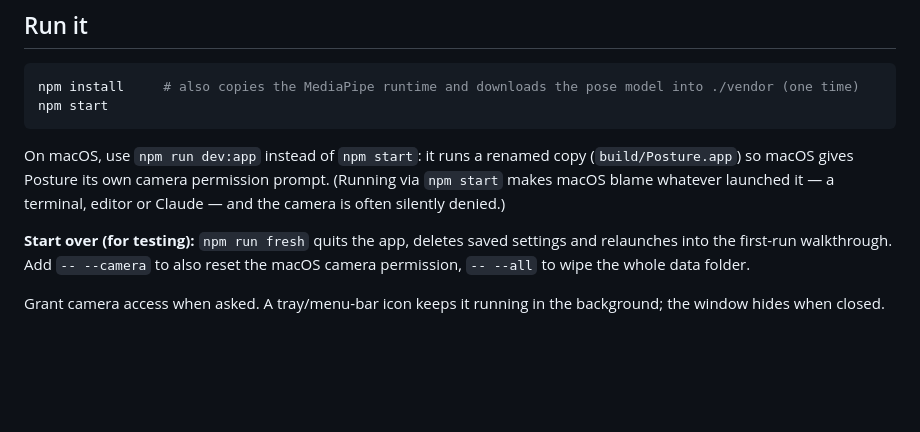
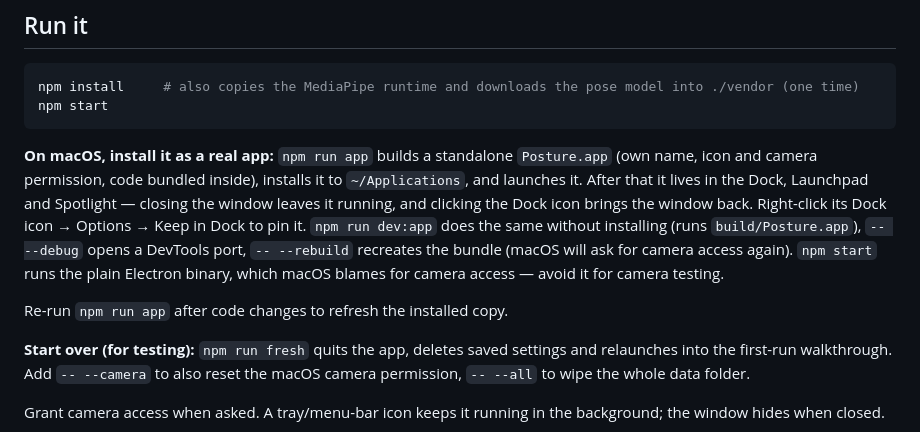
Before and after one commit to lylerbaumgarten/backright, a Markdown page: README.md, the part around the change. GitHub-like rendering; blank space fills up the shorter version.

````diff
--- a/README.md
+++ b/README.md
@@ -11,7 +11,9 @@ npm install     # also copies the MediaPipe runtime and downloads the pose model
 npm start
 ```
 
-On macOS, use `npm run dev:app` instead of `npm start`: it runs a renamed copy (`build/Posture.app`) so macOS gives Posture its own camera permission prompt. (Running via `npm start` makes macOS blame whatever launched it — a terminal, editor or Claude — and the camera is often silently denied.)
+**On macOS, install it as a real app:** `npm run app` builds a standalone `Posture.app` (own name, icon and camera permission, code bundled inside), installs it to `~/Applications`, and launches it. After that it lives in the Dock, Launchpad and Spotlight — closing the window leaves it running, and clicking the Dock icon brings the window back. Right-click its Dock icon → Options → Keep in Dock to pin it. `npm run dev:app` does the same without installing (runs `build/Posture.app`), `-- --debug` opens a DevTools port, `-- --rebuild` recreates the bundle (macOS will ask for camera access again). `npm start` runs the plain Electron binary, which macOS blames for camera access — avoid it for camera testing.
+
+Re-run `npm run app` after code changes to refresh the installed copy.
 
 **Start over (for testing):** `npm run fresh` quits the app, deletes saved settings and relaunches into the first-run walkthrough. Add `-- --camera` to also reset the macOS camera permission, `-- --all` to wipe the whole data folder.
 
````
Also changed, not shown: assets/icon.png (added), assets/trayTemplate.png (added), assets/trayTemplate@2x.png (added), 6 other files.
